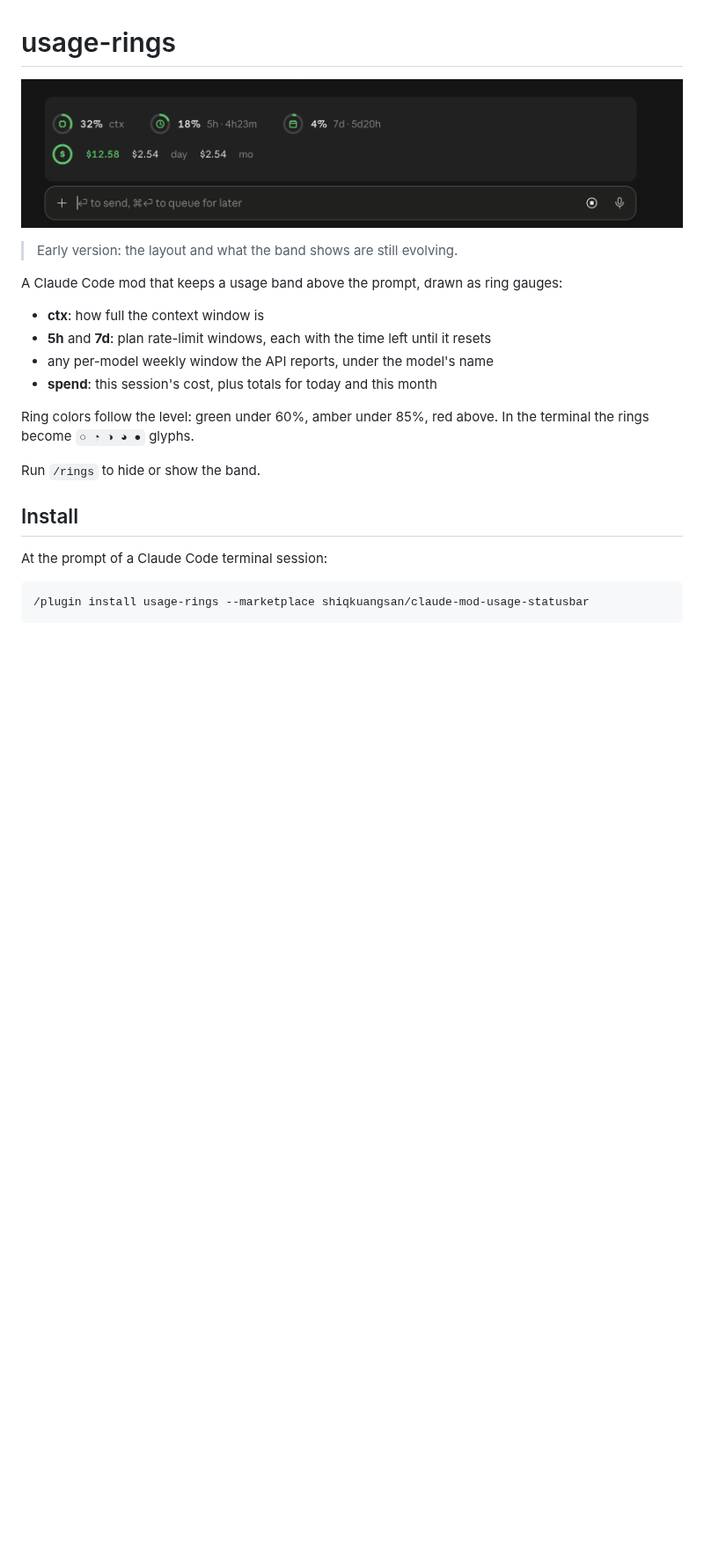
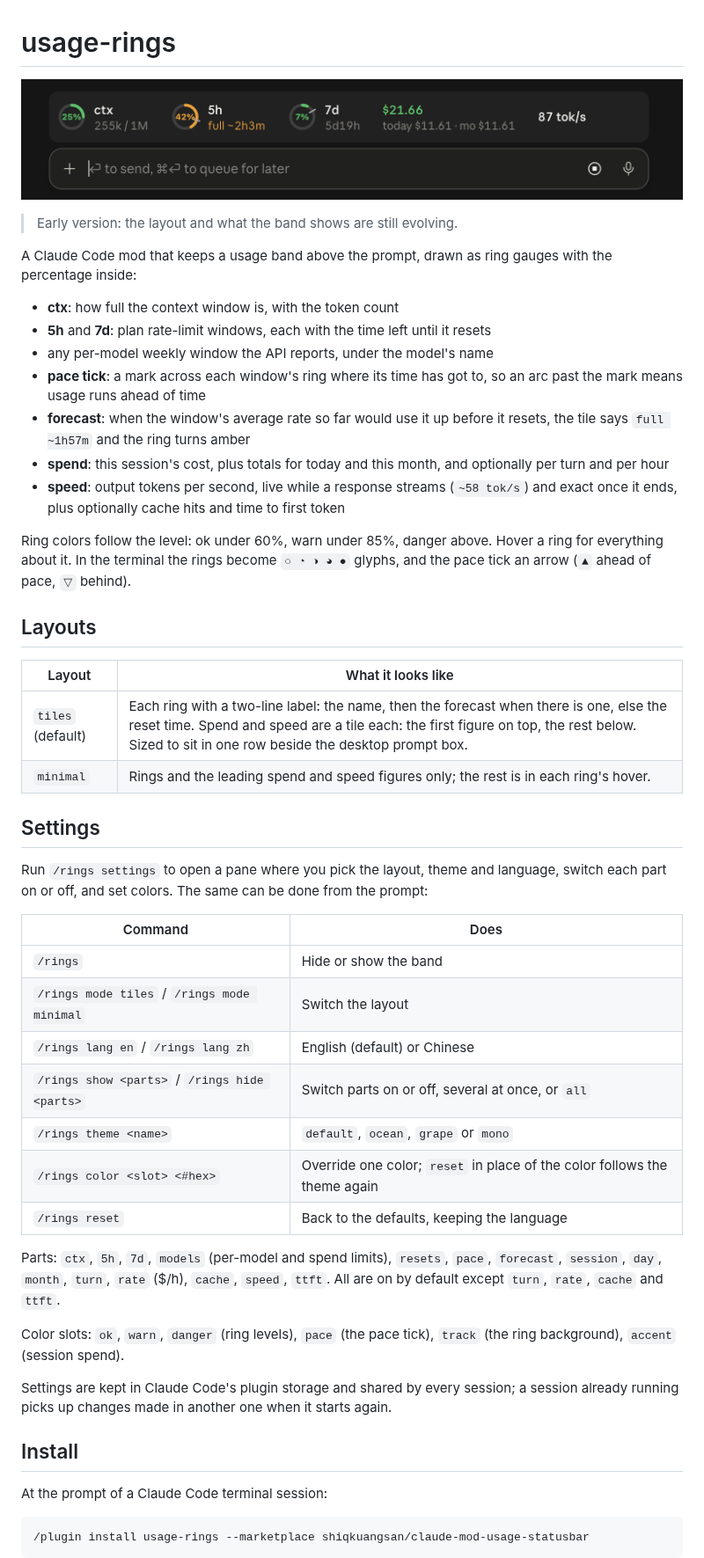
Before and after one commit to shiqkuangsan/claude-mod-usage-statusbar, a Markdown page: README.md, the part around one of its changes. Shown at 88% size. Drawn GitHub-style; pictures changed too: docs/screenshot.png; blank space fills up the shorter version.

```diff
--- a/README.md
+++ b/README.md
@@ -4,16 +4,44 @@
 
 > Early version: the layout and what the band shows are still evolving.
 
-A Claude Code mod that keeps a usage band above the prompt, drawn as ring gauges:
+A Claude Code mod that keeps a usage band above the prompt, drawn as ring gauges with the percentage inside:
 
-- **ctx**: how full the context window is
+- **ctx**: how full the context window is, with the token count
 - **5h** and **7d**: plan rate-limit windows, each with the time left until it resets
 - any per-model weekly window the API reports, under the model's name
-- **spend**: this session's cost, plus totals for today and this month
+- **pace tick**: a mark across each window's ring where its time has got to, so an arc past the mark means usage runs ahead of time
+- **forecast**: when the window's average rate so far would use it up before it resets, the tile says `full ~1h57m` and the ring turns amber
+- **spend**: this session's cost, plus totals for today and this month, and optionally per turn and per hour
+- **speed**: output tokens per second, live while a response streams (`~58 tok/s`) and exact once it ends, plus optionally cache hits and time to first token
 
-Ring colors follow the level: green under 60%, amber under 85%, red above. In the terminal the rings become `○ ◔ ◑ ◕ ●` glyphs.
+Ring colors follow the level: ok under 60%, warn under 85%, danger above. Hover a ring for everything about it. In the terminal the rings become `○ ◔ ◑ ◕ ●` glyphs, and the pace tick an arrow (`▲` ahead of pace, `▽` behind).
 
-Run `/rings` to hide or show the band.
+## Layouts
+
+| Layout | What it looks like |
+| --- | --- |
+| `tiles` (default) | Each ring with a two-line label: the name, then the forecast when there is one, else the reset time. Spend and speed are a tile each: the first figure on top, the rest below. Sized to sit in one row beside the desktop prompt box. |
+| `minimal` | Rings and the leading spend and speed figures only; the rest is in each ring's hover. |
+
+## Settings
+
+Run `/rings settings` to open a pane where you pick the layout, theme and language, switch each part on or off, and set colors. The same can be done from the prompt:
+
+| Command | Does |
+| --- | --- |
+| `/rings` | Hide or show the band |
+| `/rings mode tiles` / `/rings mode minimal` | Switch the layout |
+| `/rings lang en` / `/rings lang zh` | English (default) or Chinese |
+| `/rings show <parts>` / `/rings hide <parts>` | Switch parts on or off, several at once, or `all` |
+| `/rings theme <name>` | `default`, `ocean`, `grape` or `mono` |
+| `/rings color <slot> <#hex>` | Override one color; `reset` in place of the color follows the theme again |
+| `/rings reset` | Back to the defaults, keeping the language |
+
+Parts: `ctx`, `5h`, `7d`, `models` (per-model and spend limits), `resets`, `pace`, `forecast`, `session`, `day`, `month`, `turn`, `rate` ($/h), `cache`, `speed`, `ttft`. All are on by default except `turn`, `rate`, `cache` and `ttft`.
+
+Color slots: `ok`, `warn`, `danger` (ring levels), `pace` (the pace tick), `track` (the ring background), `accent` (session spend).
+
+Settings are kept in Claude Code's plugin storage and shared by every session; a session already running picks up changes made in another one when it starts again.
 
 ## Install
 
```
Also changed, not shown: other parts of README.md (+2 -0 lines), 4 other files.
